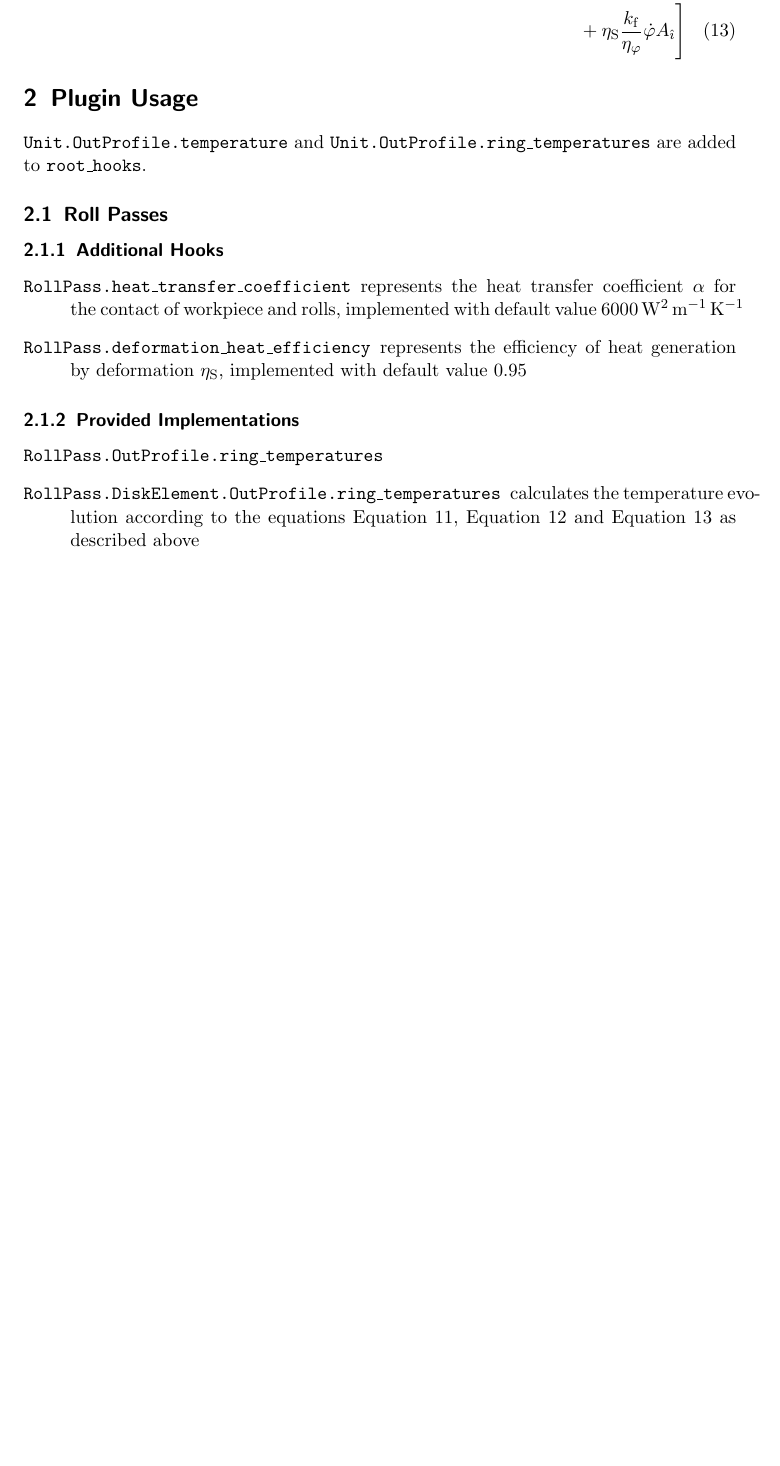
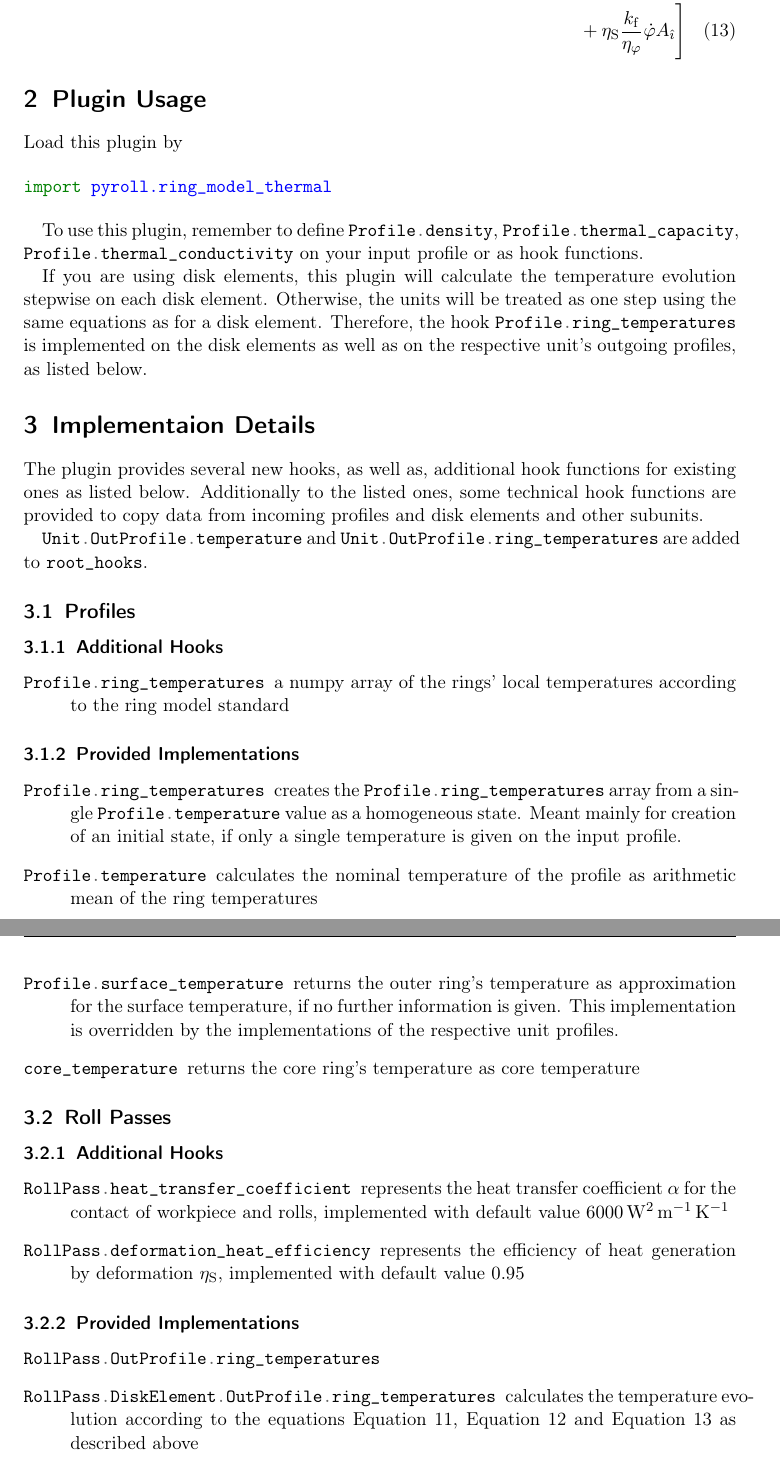
Before and after one commit to pyroll-project/pyroll-ring-model-thermal, a LaTeX document (docs/docs.tex): part of page 4 of 6 before the commit and two parts of pages 4 and 5 of 6 after it, the two joined at a grey line, cut so that both start at the same text, the shorter picture padded with empty space. The pictures show the PDF file docs/docs.pdf that the author committed with the source.

Commit message:
ext docs

```diff
--- a/docs/docs.tex
+++ b/docs/docs.tex
@@ -177,21 +175,53 @@
 
     \section{Plugin Usage}\label{sec:plugin-usage}
 
-    \texttt{Unit.OutProfile.temperature} and \texttt{Unit.OutProfile.ring\_temperatures} are added to \texttt{root\_hooks}.
+    Load this plugin by
+
+    \mint{python}{import pyroll.ring_model_thermal}
+
+    To use this plugin, remember to define \py/Profile.density/, \py/Profile.thermal_capacity/, \py/Profile.thermal_conductivity/ on your input profile or as hook functions.
+
+    If you are using disk elements, this plugin will calculate the temperature evolution stepwise on each disk element.
+    Otherwise, the units will be treated as one step using the same equations as for a disk element.
+    Therefore, the hook \py/Profile.ring_temperatures/ is implemented on the disk elements as well as on the respective unit's outgoing profiles, as listed below.
+
+
+    \section{Implementaion Details}
+
+    The plugin provides several new hooks, as well as, additional hook functions for existing ones as listed below.
+    Additionally to the listed ones, some technical hook functions are provided to copy data from incoming profiles and disk elements and other subunits.
+
+    \py/Unit.OutProfile.temperature/ and \py/Unit.OutProfile.ring_temperatures/ are added to \py/root_hooks/.
+
+    \subsection{Profiles}
+
+    \subsubsection{Additional Hooks}
+
+    \begin{description}
+        \item[\py/Profile.ring_temperatures/] a numpy array of the rings' local temperatures according to the ring model standard
+    \end{description}
+
+    \subsubsection{Provided Implementations}
+
+    \begin{description}
+        \item[\py/Profile.ring_temperatures/] creates the \py/Profile.ring_temperatures/ array from a single \py/Profile.temperature/ value as a homogeneous state.
+        Meant mainly for creation of an initial state, if only a single temperature is given on the input profile.
+        \item[\py/Profile.temperature/] calculates the nominal temperature of the profile as arithmetic mean of the ring temperatures
+        \item[\py/Profile.surface_temperature/] returns the outer ring's temperature as approximation for the surface temperature, if no further information is given.
+        This implementation is overridden by the implementations of the respective unit profiles.
+        \item[\py/core_temperature/] returns the core ring's temperature as core temperature
+    \end{description}
 
     \subsection{Roll Passes}
 
     \subsubsection{Additional Hooks}
 
     \begin{description}
-        \item[\texttt{RollPass.heat\_transfer\_coefficient}] represents the heat transfer coefficient $\HeatTransferCoefficient$ for the contact of workpiece and rolls, implemented with default value \qty{6000}{\watt\per\squared\meter\per\kelvin}
-        \item[\texttt{RollPass.deformation\_heat\_efficiency}] represents the efficiency of heat generation by deformation $\HeatSourceEfficiency$, implemented with default value \num{0.95}
+        \item[\py/RollPass.heat_transfer_coefficient/] represents the heat transfer coefficient $\HeatTransferCoefficient$ for the contact of workpiece and rolls, implemented with default value \qty{6000}{\watt\per\squared\meter\per\kelvin}
+        \item[\py/RollPass.deformation_heat_efficiency/] represents the efficiency of heat generation by deformation $\HeatSourceEfficiency$, implemented with default value \num{0.95}
     \end{description}
 
     \subsubsection{Provided Implementations}
 
     \begin{description}
-        \item[\texttt{RollPass.OutProfile.ring\_temperatures}]
-        \item[\texttt{RollPass.DiskElement.OutProfile.ring\_temperatures}] calculates the temperature evolution according to the equations \autoref{eq:increment_core}, \autoref{eq:increment_layer} and \autoref{eq:increment_surface} as described above
-        \item[\texttt{RollPass.Profile.surface\_temperature}]
-        \item[\texttt{RollPass.DiskElement.Profile.surface\_temperature}] calculates the surface temperature by solving \autoref{eq:surface_temperature} as described above
+        \item[\py/RollPass.OutProfile.ring_temperatures/]
```
Also changed, not shown: docs/PyRollDocs.cls (added, +42 -0 lines), docs/docs.pdf, latexmkrc, docs/docs.tex (27 more changed lines).
